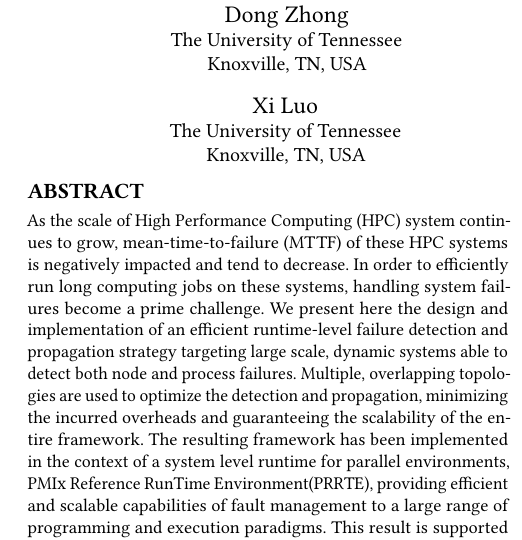
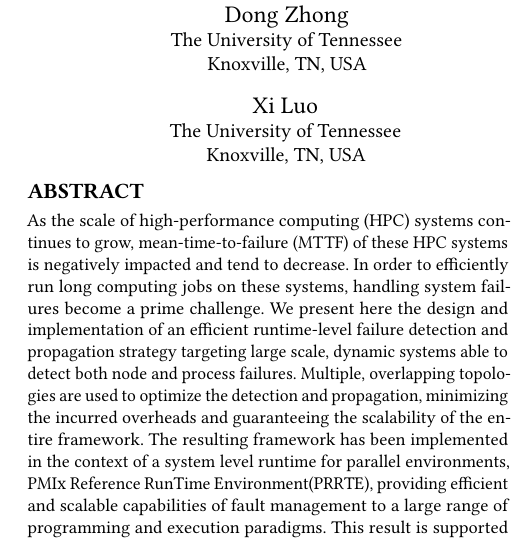
Before and after one commit to dong0321/paco_ft, a LaTeX paper (eurompi19-prrte-detector.tex): part of one column of page 1 of 11, cut so that both start at the same text. Compiled offline with pdfLaTeX.

Commit message:
Update on Overleaf.

```diff
--- a/eurompi19-prrte-detector.tex
+++ b/eurompi19-prrte-detector.tex
@@ -147,7 +147,7 @@
 %
 % The abstract is a short summary of the work to be presented in the article.
 \begin{abstract}
-As the scale of High Performance Computing (HPC) system continues to grow, mean-time-to-failure (MTTF) of these HPC systems is negatively impacted and tend to decrease. In order to efficiently run long computing jobs on these systems, handling system failures become a prime challenge. We present here the design and implementation of an efficient runtime-level failure detection and propagation strategy targeting large scale, dynamic systems able to detect both node and process failures. Multiple, overlapping topologies are used to optimize the detection and propagation, minimizing the incurred overheads and guaranteeing the scalability of the entire framework.
+As the scale of high-performance computing (HPC) systems continues to grow, mean-time-to-failure (MTTF) of these HPC systems is negatively impacted and tend to decrease. In order to efficiently run long computing jobs on these systems, handling system failures become a prime challenge. We present here the design and implementation of an efficient runtime-level failure detection and propagation strategy targeting large scale, dynamic systems able to detect both node and process failures. Multiple, overlapping topologies are used to optimize the detection and propagation, minimizing the incurred overheads and guaranteeing the scalability of the entire framework.
 % A ring topology is maintained by allowing one node sending and receiving periodically heartbeat to/from another node to detect a node failure(observing another single node). For process failure each host node (is in charge of monitoring) monitors its children processes. The propagation use a reliable broadcast method over a binomial graph(an arbitrary communication topology) to distribute error message to applications, guarantees a logarithmic propagate time.
 The resulting framework has been implemented in the context of a system level runtime for parallel environments, \pmix Reference RunTime Environment(\prrte), providing efficient and scalable capabilities of fault management to a large range of programming and execution paradigms.
 % the algorithms and strategies proposed have a larger scope of most distributed programming environment.
```
